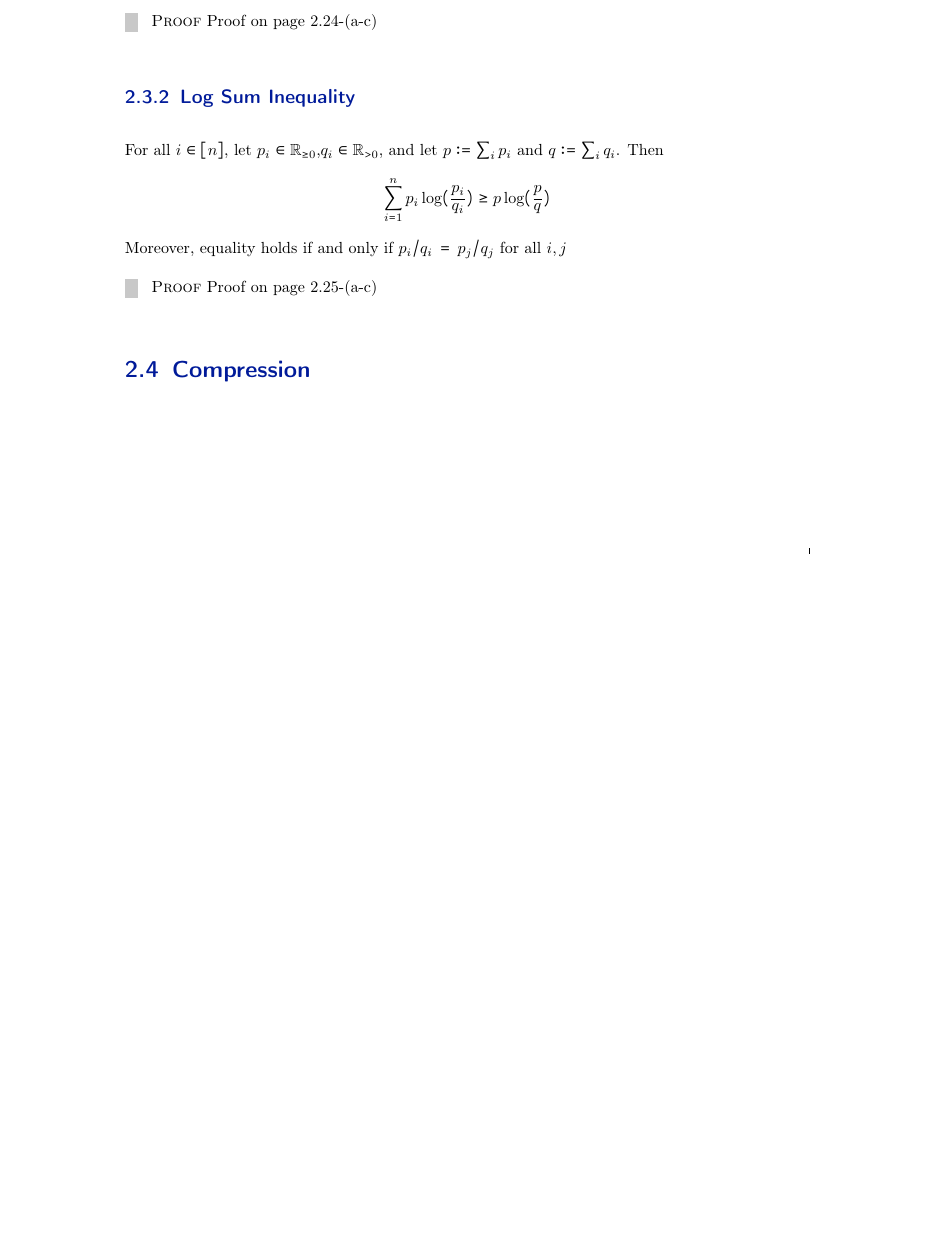
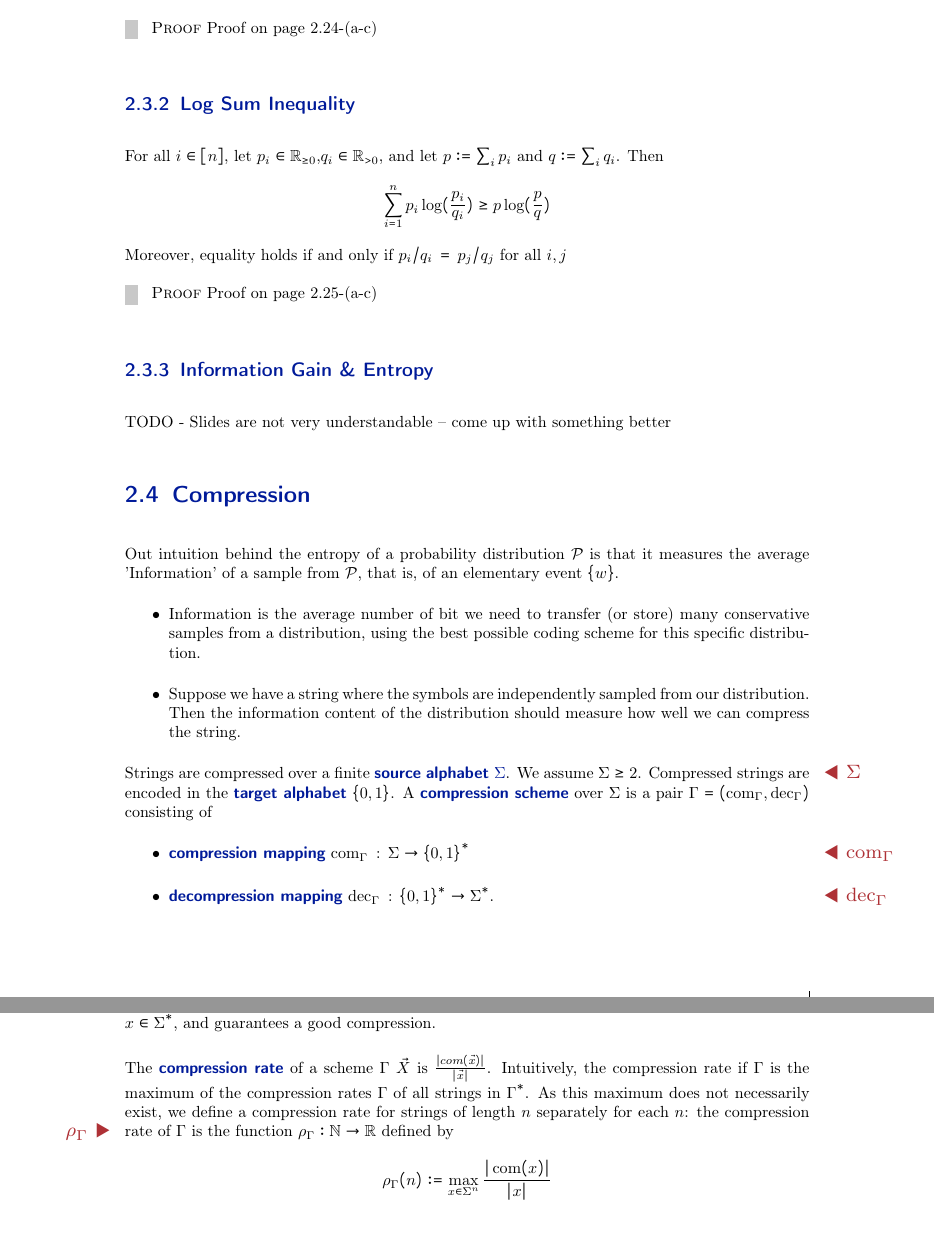
Before and after one commit to Tortuginator/AlgoDS-Summary, a LaTeX thesis (MainFile.tex, which reads src/01_Preamble/CustomDefinitons.tex, src/02_Chapters/02_InformationTheory.tex): part of page 22 of 22 before the commit and two parts of pages 22 and 23 of 23 after it, the two joined at a grey line, cut so that both start at the same text, the shorter picture padded with empty space. Compiled offline with pdfLaTeX; a LaTeX package or settings file that is missing is left out; an older LaTeX class or package is replaced by its successor.

Commit message:
began with 2.4

```diff
--- a/src/01_Preamble/CustomDefinitons.tex
+++ b/src/01_Preamble/CustomDefinitons.tex
@@ -46,7 +46,7 @@
 	colback=thmBgColor,colframe=thmLnColor,
 	title style={color=thmBgColor}, coltitle=black,
 	attach title to upper={\par\noindent},
-	before={\par\vfill\smallbreak\noindent}, after={\par},
+	before={\par}, after={\par},
 	fonttitle=\normalfont\large,
 }{thm}
 
--- a/src/02_Chapters/02_InformationTheory.tex
+++ b/src/02_Chapters/02_InformationTheory.tex
@@ -174,4 +175,23 @@ Moreover, equality holds if and only if $p_i/q_i \, = \, p_j/q_j$ for all $i,j$
 \begin{proof}
 	Proof on page 2.25-(a-c)
 \end{proof}
+\subsection{Information Gain \& Entropy}
+TODO - Slides are not very understandable -- come up with something better
 \section{Compression}
+Out intuition behind the entropy of a probability distribution $\mathcal{P}$ is that it measures the average 'Information' of a sample from $\mathcal{P}$, that is, of an elementary event $\{w\}$.
+\begin{itemize}
+	\item Information is the average number of bit we need to transfer (or store) many conservative samples from a distribution, using the best possible coding scheme for this specific distribution.
+	\item Suppose we have a string where the symbols are independently sampled from our distribution. Then the information content of the distribution should measure how well we can compress the string.
+\end{itemize}
+Strings are compressed over a finite \symbdefbox{source alphabet}{$\Sigma$}. We assume $\Sigma \geq 2$. Compressed strings are encoded in the \highlight{target alphabet} $\{0,1\}$. A \highlight{compression scheme} over $\Sigma$ is a pair $\Gamma = (\operatorname{com}_\Gamma,\operatorname{dec}_\Gamma)$ consisting of
+\begin{itemize}
+	\item \highlight{compression mapping}\mathmarginbox{$\operatorname{com}_\Gamma$}  $\operatorname{com}_\Gamma\text{ : }\Sigma\rightarrow \{0,1\}^*$
+	\item \highlight{decompression mapping}\mathmarginbox{$\operatorname{dec}_\Gamma$}  $\operatorname{dec}_\Gamma\text{ : }\{0,1\}^* \rightarrow \Sigma^*$.
+\end{itemize}
+
+The goal is to have a compression scheme, that is ideally \highlight{lossless}, that is $dec(com(\vec{x})) = x$ for all $x \in \Sigma^*$, and guarantees a good compression.
+
+The \highlight{compression rate} of a scheme $\Gamma$ $\vec{X}$ is $\frac{|com(\vec{x})|}{|\vec{x}|}$. Intuitively, the compression rate if $\Gamma$ is the maximum of the compression rates $\Gamma$ of all strings in $\Gamma^*$. As this maximum does not necessarily exist, we define a compression rate for strings of length $n$ separately for each $n$: the compression rate of $\Gamma$ is the function \mathmarginbox{$\rho_{\Gamma}$}$\rho_{\Gamma} : \mathbb{N} \rightarrow \mathbb{R}$ defined by
+\begin{equation*}
+\rho_{\Gamma}(n) :=\max _{x \in \Sigma^{n}} \frac{|\operatorname{com}(x)|}{|x|}
+\end{equation*}
```
Also changed, not shown: MainFile.pdf, src/02_Chapters/02_InformationTheory.tex (5 more changed lines).
